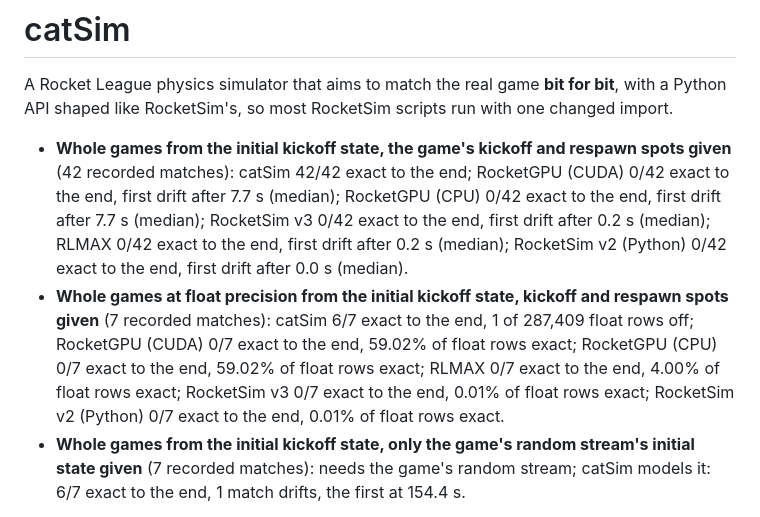
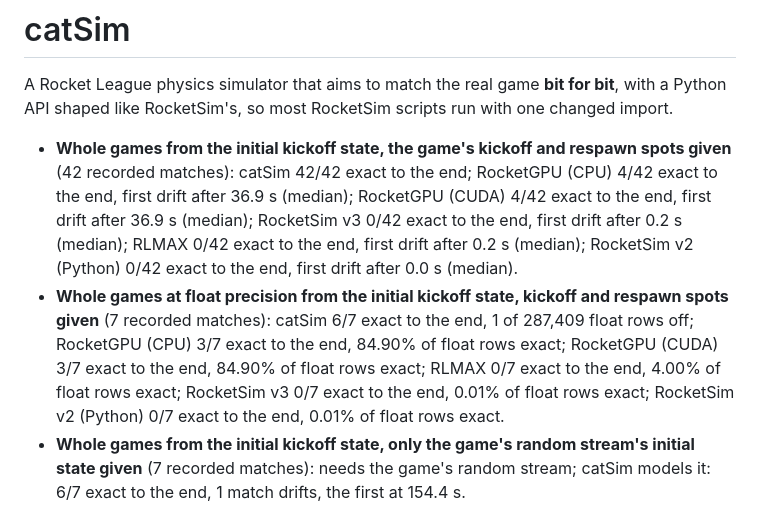
Before and after one commit to adventure-gpt/catsim-public, a Markdown page: README.md, the part around the change. Rendered like a GitHub page.

```diff
--- a/README.md
+++ b/README.md
@@ -7,8 +7,8 @@ like RocketSim's, so most RocketSim scripts run with one changed import.
 
 <!-- simbench:glance (generated by python -m simbench report; edit report.py, not this) -->
 
-- **Whole games from the initial kickoff state, the game's kickoff and respawn spots given** (42 recorded matches): catSim 42/42 exact to the end; RocketGPU (CUDA) 0/42 exact to the end, first drift after 7.7 s (median); RocketGPU (CPU) 0/42 exact to the end, first drift after 7.7 s (median); RocketSim v3 0/42 exact to the end, first drift after 0.2 s (median); RLMAX 0/42 exact to the end, first drift after 0.2 s (median); RocketSim v2 (Python) 0/42 exact to the end, first drift after 0.0 s (median).
-- **Whole games at float precision from the initial kickoff state, kickoff and respawn spots given** (7 recorded matches): catSim 6/7 exact to the end, 1 of 287,409 float rows off; RocketGPU (CUDA) 0/7 exact to the end, 59.02% of float rows exact; RocketGPU (CPU) 0/7 exact to the end, 59.02% of float rows exact; RLMAX 0/7 exact to the end, 4.00% of float rows exact; RocketSim v3 0/7 exact to the end, 0.01% of float rows exact; RocketSim v2 (Python) 0/7 exact to the end, 0.01% of float rows exact.
+- **Whole games from the initial kickoff state, the game's kickoff and respawn spots given** (42 recorded matches): catSim 42/42 exact to the end; RocketGPU (CPU) 4/42 exact to the end, first drift after 36.9 s (median); RocketGPU (CUDA) 4/42 exact to the end, first drift after 36.9 s (median); RocketSim v3 0/42 exact to the end, first drift after 0.2 s (median); RLMAX 0/42 exact to the end, first drift after 0.2 s (median); RocketSim v2 (Python) 0/42 exact to the end, first drift after 0.0 s (median).
+- **Whole games at float precision from the initial kickoff state, kickoff and respawn spots given** (7 recorded matches): catSim 6/7 exact to the end, 1 of 287,409 float rows off; RocketGPU (CPU) 3/7 exact to the end, 84.90% of float rows exact; RocketGPU (CUDA) 3/7 exact to the end, 84.90% of float rows exact; RLMAX 0/7 exact to the end, 4.00% of float rows exact; RocketSim v3 0/7 exact to the end, 0.01% of float rows exact; RocketSim v2 (Python) 0/7 exact to the end, 0.01% of float rows exact.
 - **Whole games from the initial kickoff state, only the game's random stream's initial state given** (7 recorded matches): needs the game's random stream; catSim models it: 6/7 exact to the end, 1 match drifts, the first at 154.4 s.
 
 [docs/BENCHMARKS.md](docs/BENCHMARKS.md) has every benchmark beside the other simulators.
```
Also changed, not shown: docs/BENCHMARKS.md (+75 -67 lines), docs/bench/drift_dark.png, docs/bench/drift_light.png.
